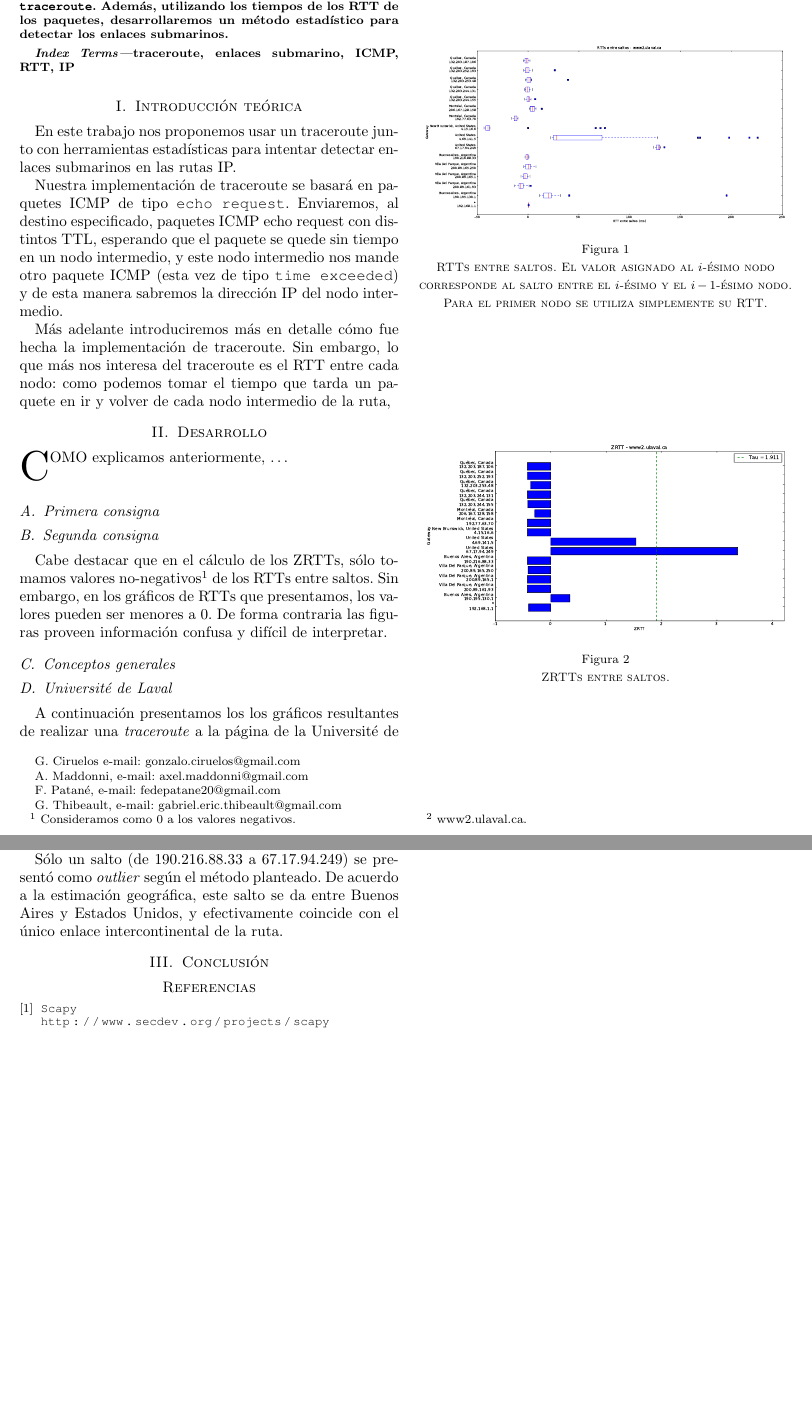
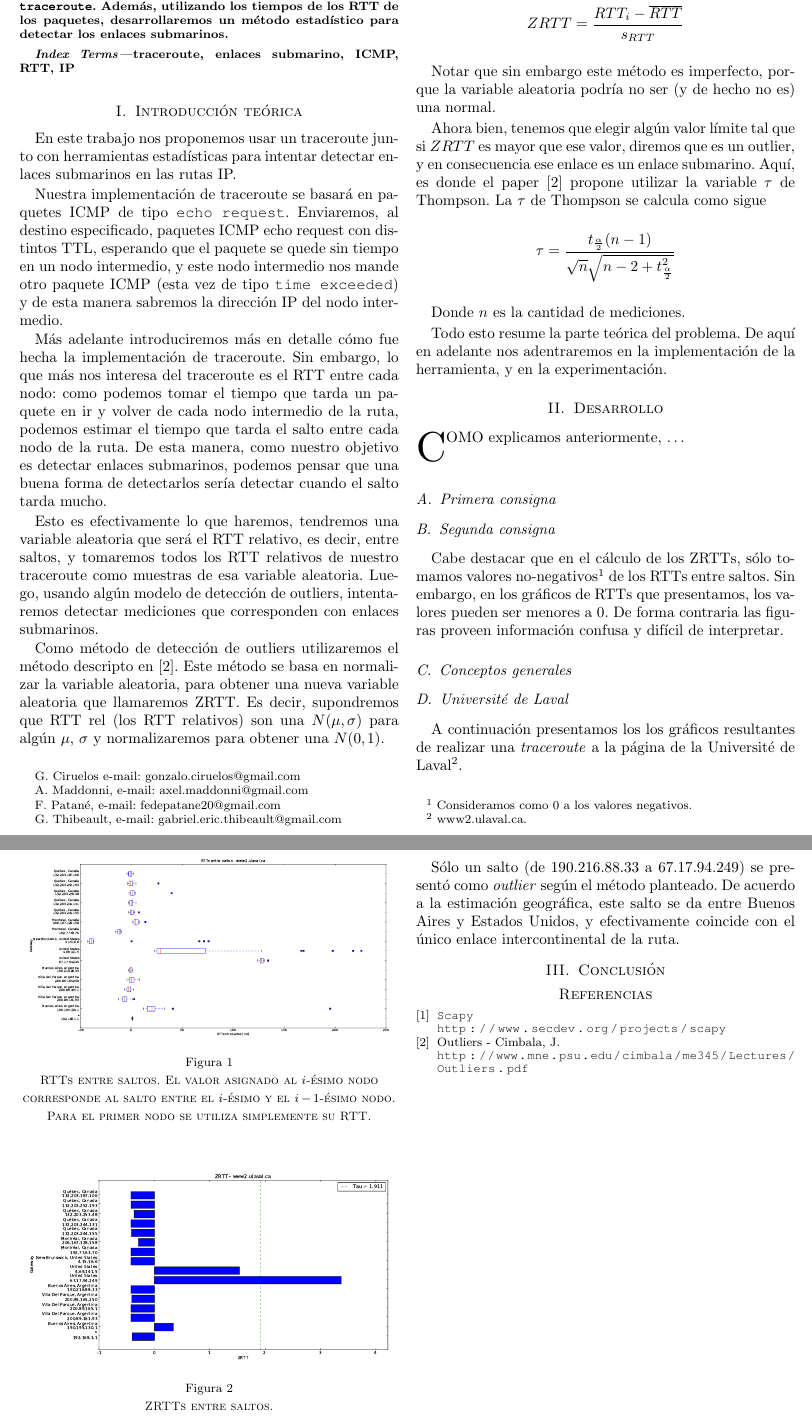
Before and after one commit to axelmaddonni/tdc-tp2, a LaTeX paper (informe/informe.tex, which reads informe/introduccion.tex): two parts of pages 1 and 2 of 2, joined at a grey line, cut so that both start at the same text, the shorter picture padded with empty space. Compiled offline with pdfLaTeX.

Commit message:
intro teorica lista

```diff
--- a/informe/informe.tex
+++ b/informe/informe.tex
@@ -140,6 +140,10 @@ Gonzalo Ciruelos \authorinfo{G. Ciruelos e-mail: gonzalo.ciruelos@gmail.com}%
 \texttt{Scapy}\\
 \url{http://www.secdev.org/projects/scapy}
 
+\bibitem{outliers}
+Outliers - Cimbala, J. \\
+\url{http://www.mne.psu.edu/cimbala/me345/Lectures/Outliers.pdf}
+
 %\bibitem{dhcp}
 %RFC 1531 - Dynamic Host Configuration Protocol\\
 %\url{https://tools.ietf.org/html/rfc1531}
--- a/informe/introduccion.tex
+++ b/informe/introduccion.tex
@@ -5,4 +5,28 @@ En este trabajo nos proponemos usar un traceroute junto con herramientas estadí
 Nuestra implementación de traceroute se basará en paquetes ICMP de tipo \texttt{echo request}. Enviaremos, al destino especificado, paquetes ICMP echo request con distintos TTL, esperando que el paquete se quede sin tiempo en un nodo intermedio, y este nodo intermedio nos mande otro paquete ICMP (esta vez de tipo \texttt{time exceeded}) y de esta manera sabremos la dirección IP del nodo intermedio.
 
 
-Más adelante introduciremos más en detalle cómo fue hecha la implementación de traceroute. Sin embargo, lo que más nos interesa del traceroute es el RTT entre cada nodo: como podemos tomar el tiempo que tarda un paquete en ir y volver de cada nodo intermedio de la ruta,
+Más adelante introduciremos más en detalle cómo fue hecha la implementación de traceroute. Sin embargo, lo que más nos interesa del traceroute es el RTT entre cada nodo: como podemos tomar el tiempo que tarda un paquete en ir y volver de cada nodo intermedio de la ruta, podemos estimar el tiempo que tarda el salto entre cada nodo de la ruta. De esta manera, como nuestro objetivo es detectar enlaces submarinos, podemos pensar que una buena forma de detectarlos sería detectar cuando el salto tarda mucho.
+
+Esto es efectivamente lo que haremos, tendremos una variable aleatoria que será el RTT relativo, es decir, entre saltos, y tomaremos todos los RTT relativos de nuestro traceroute como muestras de esa variable aleatoria. Luego, usando algún modelo de detección de outliers, intentaremos detectar mediciones que corresponden con enlaces submarinos.
+
+Como método de detección de outliers utilizaremos el método descripto en \cite{outliers}. Este método se basa en normalizar la variable aleatoria, para obtener una nueva variable aleatoria que llamaremos ZRTT. Es decir, supondremos que RTT rel (los RTT relativos) son una $N(\mu, \sigma)$ para algún $\mu$, $\sigma$ y normalizaremos para obtener una $N(0,1)$.
+
+\[
+  ZRTT = \frac{RTT_i - \overline{RTT}}{s_{RTT}}
+\]
+
+Notar que sin embargo este método es imperfecto, porque la variable aleatoria podría no ser (y de hecho no es) una normal.
+
+Ahora bien, tenemos que elegir algún valor límite tal que si $ZRTT$ es mayor que ese valor, diremos que es un outlier, y en consecuencia ese enlace es un enlace submarino. Aquí, es donde el paper \cite{outliers} propone utilizar la variable $\tau$ de Thompson. La $\tau$ de Thompson se calcula como sigue
+
+\[
+  \tau = \frac{
+                 t_{\frac{\alpha}{2}} (n-1)
+              }{
+                 \sqrt{n} \sqrt{n-2 + t_{\frac{\alpha}{2}}^2}
+              }
+\]
+
+Donde $n$ es la cantidad de mediciones.
+
+Todo esto resume la parte teórica del problema. De aquí en adelante nos adentraremos en la implementación de la herramienta, y en la experimentación.
```
Also changed, not shown: informe/informe.pdf.
